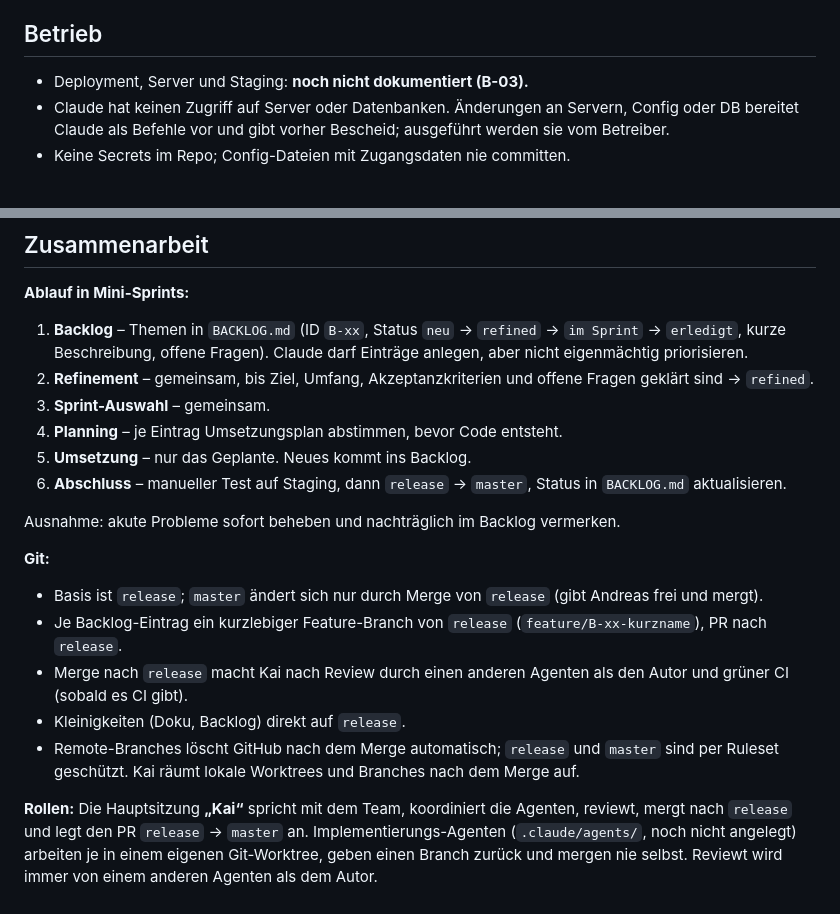
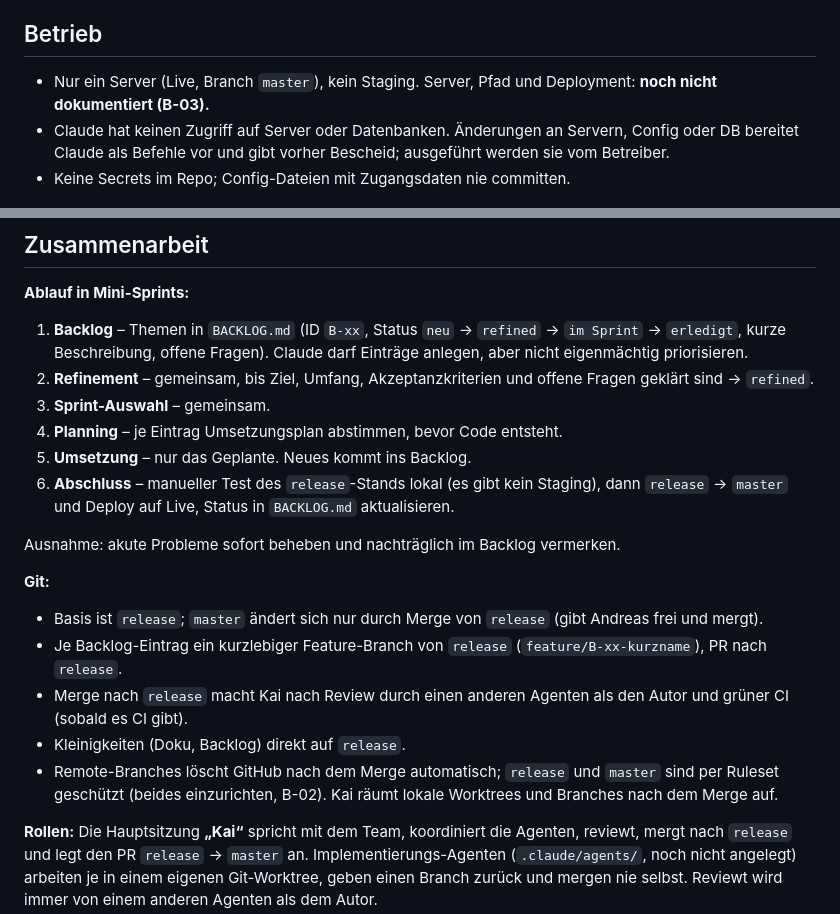
Before and after one commit to komplexitaeter/the-agile-game, a Markdown page: CLAUDE.md, 2 parts joined by grey strips. GitHub-like rendering.

```diff
--- a/CLAUDE.md
+++ b/CLAUDE.md
@@ -106,7 +106,7 @@ haben sie nicht → `undefined` muss wie `false` funktionieren). Jedes `saveGame
 
 ## Betrieb
 
-- Deployment, Server und Staging: **noch nicht dokumentiert (B-03).**
+- Nur ein Server (Live, Branch `master`), kein Staging. Server, Pfad und Deployment: **noch nicht dokumentiert (B-03).**
 - Claude hat keinen Zugriff auf Server oder Datenbanken. Änderungen an Servern, Config oder DB bereitet Claude als
   Befehle vor und gibt vorher Bescheid; ausgeführt werden sie vom Betreiber.
 - Keine Secrets im Repo; Config-Dateien mit Zugangsdaten nie committen.
@@ -121,7 +121,8 @@ haben sie nicht → `undefined` muss wie `false` funktionieren). Jedes `saveGame
 3. **Sprint-Auswahl** – gemeinsam.
 4. **Planning** – je Eintrag Umsetzungsplan abstimmen, bevor Code entsteht.
 5. **Umsetzung** – nur das Geplante. Neues kommt ins Backlog.
-6. **Abschluss** – manueller Test auf Staging, dann `release` → `master`, Status in `BACKLOG.md` aktualisieren.
+6. **Abschluss** – manueller Test des `release`-Stands lokal (es gibt kein Staging), dann `release` → `master` und
+   Deploy auf Live, Status in `BACKLOG.md` aktualisieren.
 
 Ausnahme: akute Probleme sofort beheben und nachträglich im Backlog vermerken.
 
@@ -131,7 +132,8 @@ Ausnahme: akute Probleme sofort beheben und nachträglich im Backlog vermerken.
 - Je Backlog-Eintrag ein kurzlebiger Feature-Branch von `release` (`feature/B-xx-kurzname`), PR nach `release`.
 - Merge nach `release` macht Kai nach Review durch einen anderen Agenten als den Autor und grüner CI (sobald es CI gibt).
 - Kleinigkeiten (Doku, Backlog) direkt auf `release`.
-- Remote-Branches löscht GitHub nach dem Merge automatisch; `release` und `master` sind per Ruleset geschützt.
+- Remote-Branches löscht GitHub nach dem Merge automatisch; `release` und `master` sind per Ruleset geschützt
+  (beides einzurichten, B-02).
   Kai räumt lokale Worktrees und Branches nach dem Merge auf.
 
 **Rollen:** Die Hauptsitzung **„Kai“** spricht mit dem Team, koordiniert die Agenten, reviewt, mergt nach `release`
```
Also changed, not shown: BACKLOG.md (+7 -5 lines).
